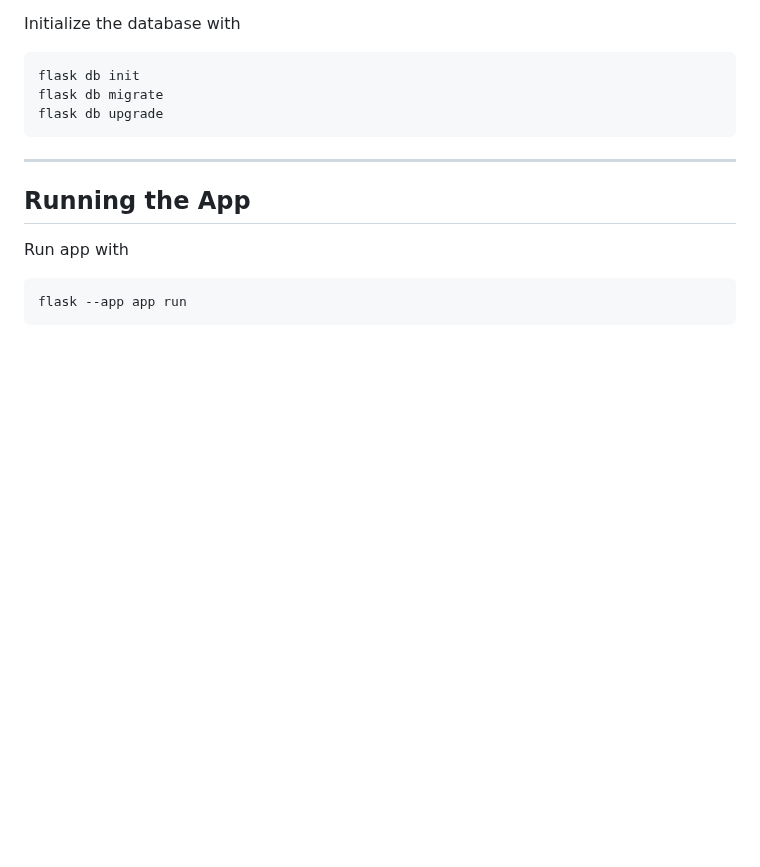
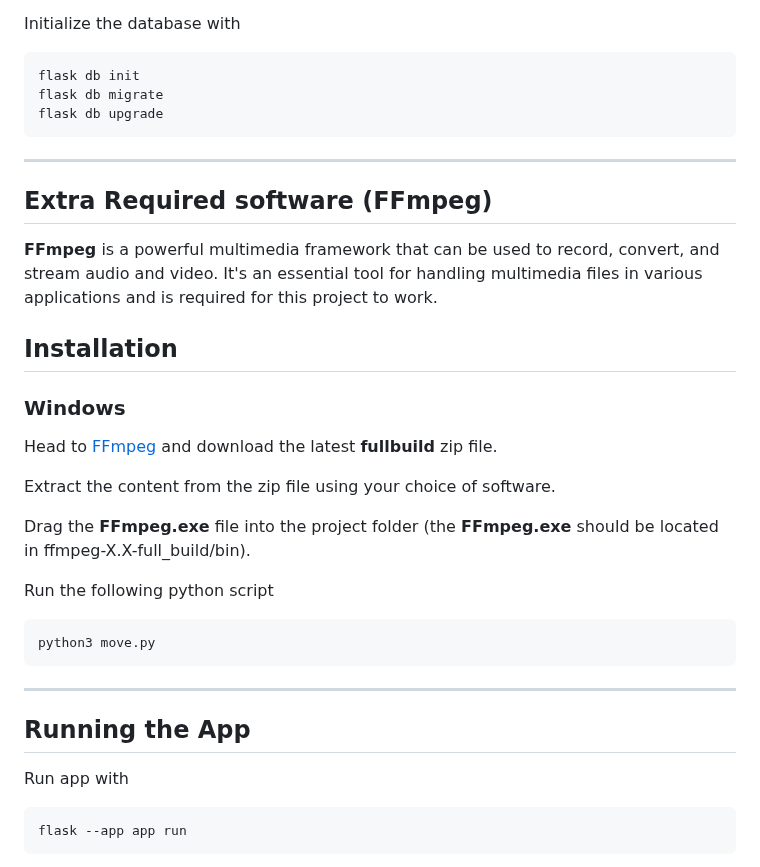
Before and after one commit to shadowblade11/CITS3200-Project, a Markdown page: README.md, the part around the change. GitHub-like rendering; blank space fills up the shorter version.

Commit message:
adding instructions to downloading softwares

````diff
--- a/README.md
+++ b/README.md
@@ -81,6 +81,27 @@ flask db upgrade
 ```
 
 ---
+## Extra Required software (FFmpeg)
+**FFmpeg** is a powerful multimedia framework that can be used to record, convert, and stream audio and video. It's an essential tool for handling multimedia files in various applications and is required for this project to work.
+
+## Installation
+
+
+### Windows
+Head to [FFmpeg](https://www.gyan.dev/ffmpeg/builds/) and download the latest **fullbuild** zip file.
+
+Extract the content from the zip file using your choice of software.
+
+Drag the **FFmpeg.exe** file into the project folder (the **FFmpeg.exe** should be located in ffmpeg-X.X-full_build/bin).
+
+Run the following python script
+```bash
+python3 move.py
+```
+
+
+
+---
 ## Running the App
 Run app with
 ```bash
````
